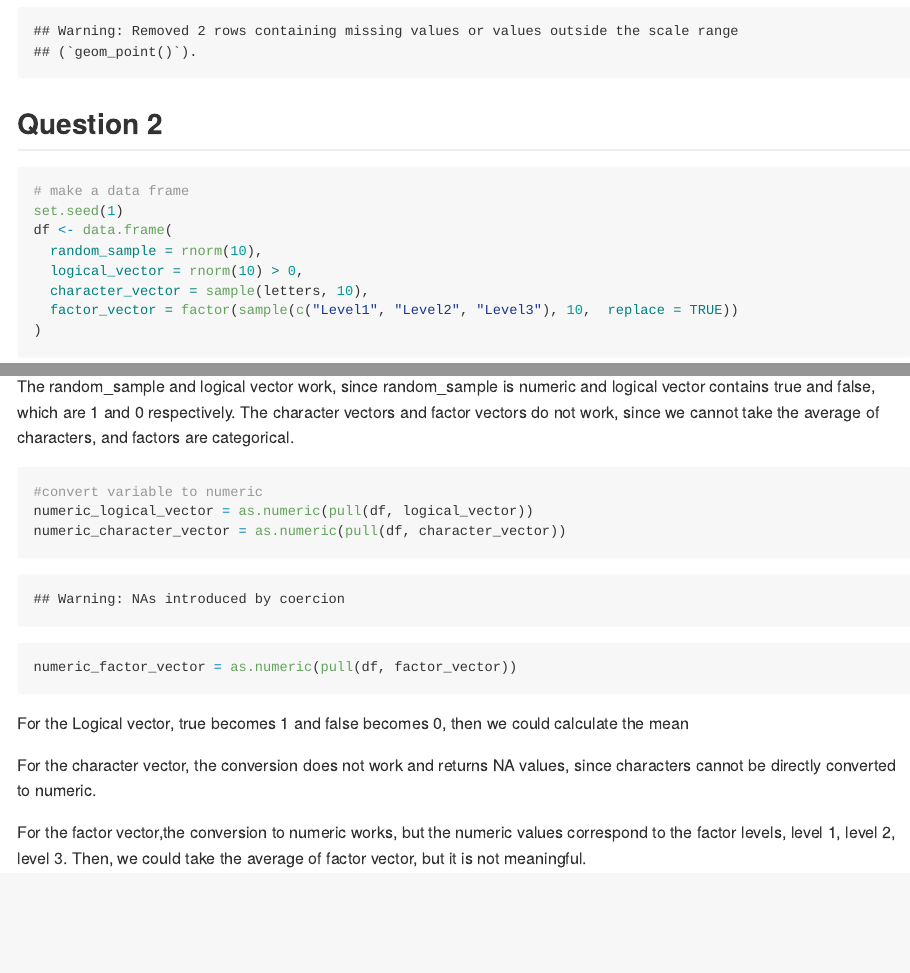
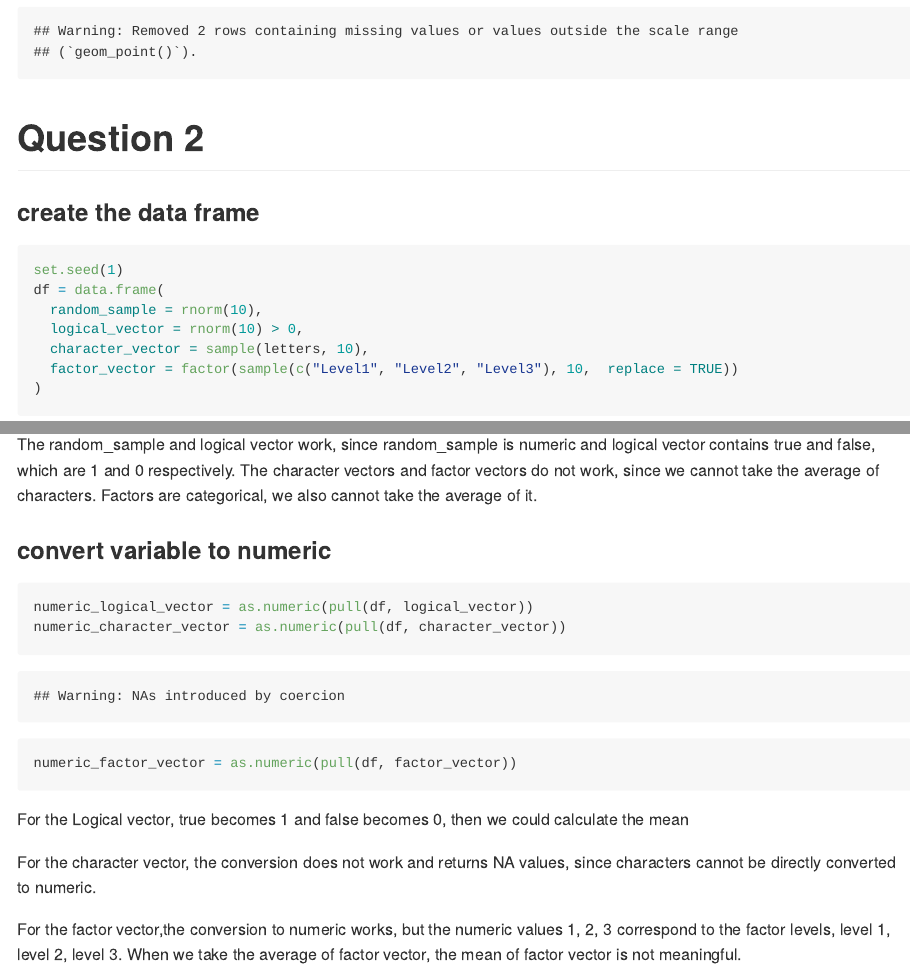
Before and after one commit to andy-mingyin/p8105_hw1_aw3693, an R Markdown document (p8105_hw1_aw3693.Rmd): the page in a window 1100 px wide, from 1350 px down before the commit and from 1550 px down after it, so that both start at the same text, and a second part further down, joined at a grey line. The pictures show the output file p8105_hw1_aw3693.md that the author committed with the source, drawn offline in the style of GitHub.

Commit message:
improve the overall layout of the rmd

````diff
--- a/p8105_hw1_aw3693.Rmd
+++ b/p8105_hw1_aw3693.Rmd
@@ -44,11 +41,12 @@ ggsave("penguins_scatterplot.pdf", height = 4, width = 6)
 ```
 
 
-## Question 2
+# Question 2
+
+### create the data frame
 ```{r}
-# make a data frame
 set.seed(1)
-df <- data.frame(
+df = data.frame(
   random_sample = rnorm(10),
   logical_vector = rnorm(10) > 0,
   character_vector = sample(letters, 10),
@@ -64,10 +62,11 @@ mean_logical_vector = mean(pull(df, logical_vector) )
 mean_character_vector = mean(pull(df, character_vector) )
 mean_factor_vector = mean(pull(df, factor_vector) )
 ```
-The random_sample and logical vector work, since random_sample is numeric and logical vector contains true and false, which are 1 and 0 respectively. The character vectors and factor vectors do not work, since we cannot take the average of characters, and factors are categorical.
+The random_sample and logical vector work, since random_sample is numeric and logical vector contains true and false, which are 1 and 0 respectively.
+The character vectors and factor vectors do not work, since we cannot take the average of characters. Factors are categorical, we also cannot take the average of it.
 
+### convert variable to numeric
 ```{r, result = 'hide'}
-#convert variable to numeric
 numeric_logical_vector = as.numeric(pull(df, logical_vector))
 numeric_character_vector = as.numeric(pull(df, character_vector))
 numeric_factor_vector = as.numeric(pull(df, factor_vector))
@@ -76,4 +75,4 @@ For the Logical vector, true becomes 1 and false becomes 0, then we could calcul
 
 For the character vector, the conversion does not work and returns NA values, since characters cannot be directly converted to numeric.
 
-For the factor vector,the conversion to numeric works, but the numeric values correspond to the factor levels, level 1, level 2, level 3. Then, we could take the average of factor vector, but it is not meaningful.
+For the factor vector,the conversion to numeric works, but the numeric values 1, 2, 3 correspond to the factor levels, level 1, level 2, level 3. When we take the average of factor vector, the mean of factor vector is not meaningful.
````
Also changed, not shown: p8105_hw1_aw3693.md, penguins_scatterplot.pdf, p8105_hw1_aw3693.Rmd (15 more changed lines).
